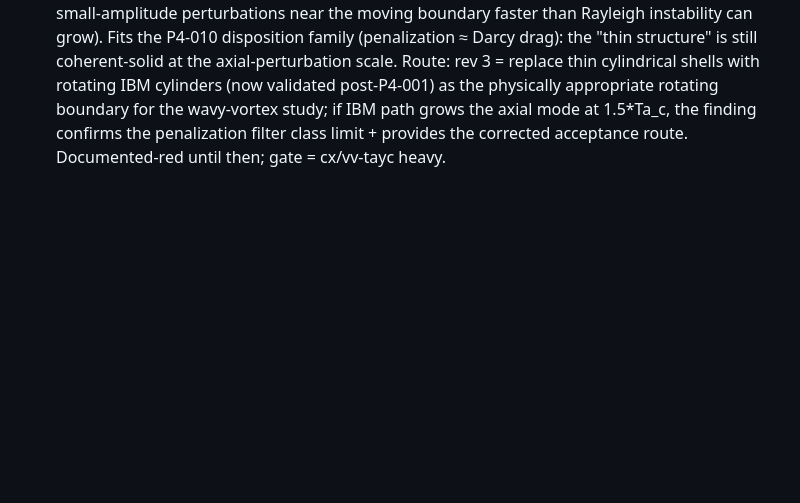
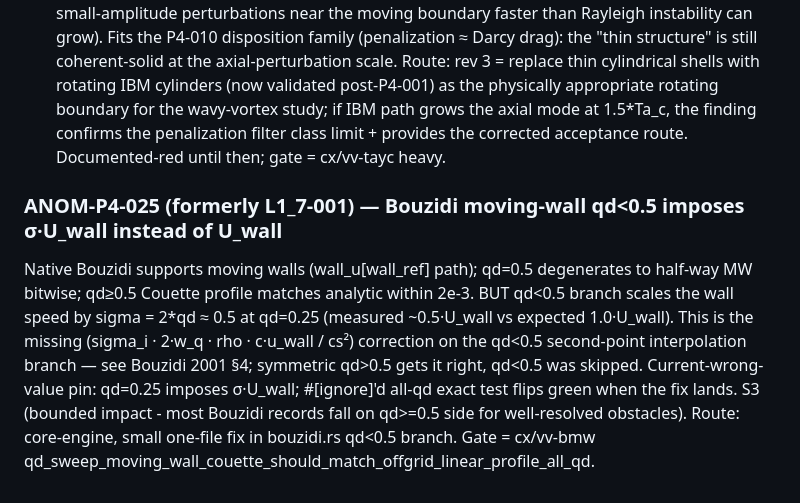
Before and after one commit to TakuTsuzuki/lbmflow, a Markdown page: docs/qa/anomaly-log.md, the part around the change. GitHub-like rendering; blank space fills up the shorter version.

Commit message:
qa: ANOM-P4-025 Bouzidi moving-wall qd<0.5 sigma-scaling bug (S3, core routing)

```diff
--- a/docs/qa/anomaly-log.md
+++ b/docs/qa/anomaly-log.md
@@ -557,3 +557,17 @@ rotating boundary for the wavy-vortex study; if IBM path grows the
 axial mode at 1.5*Ta_c, the finding confirms the penalization filter
 class limit + provides the corrected acceptance route. Documented-red
 until then; gate = cx/vv-tayc heavy.
+
+### ANOM-P4-025 (formerly L1_7-001) — Bouzidi moving-wall qd<0.5 imposes σ·U_wall instead of U_wall
+Native Bouzidi supports moving walls (wall_u[wall_ref] path); qd=0.5
+degenerates to half-way MW bitwise; qd≥0.5 Couette profile matches
+analytic within 2e-3. BUT qd<0.5 branch scales the wall speed by
+sigma = 2*qd ≈ 0.5 at qd=0.25 (measured ~0.5·U_wall vs expected 1.0·U_wall).
+This is the missing (sigma_i · 2·w_q · rho · c·u_wall / cs²) correction on
+the qd<0.5 second-point interpolation branch — see Bouzidi 2001 §4;
+symmetric qd>0.5 gets it right, qd<0.5 was skipped. Current-wrong-value
+pin: qd=0.25 imposes σ·U_wall; #[ignore]'d all-qd exact test flips green
+when the fix lands. S3 (bounded impact - most Bouzidi records fall on
+qd>=0.5 side for well-resolved obstacles). Route: core-engine, small
+one-file fix in bouzidi.rs qd<0.5 branch. Gate = cx/vv-bmw
+qd_sweep_moving_wall_couette_should_match_offgrid_linear_profile_all_qd.
```
